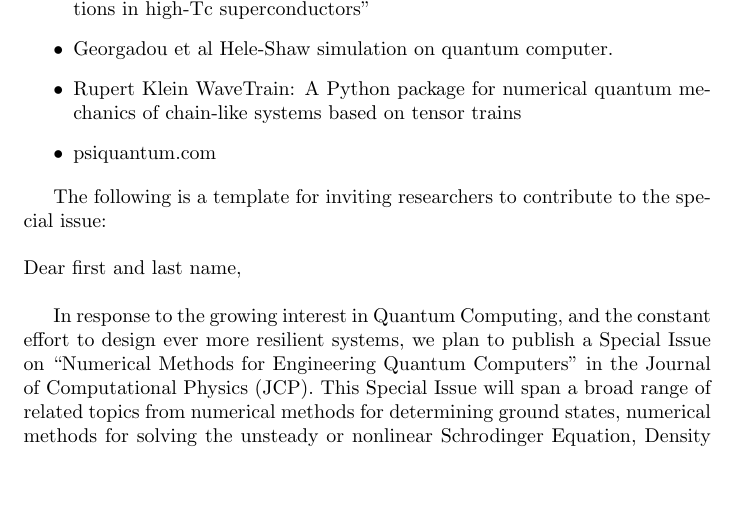
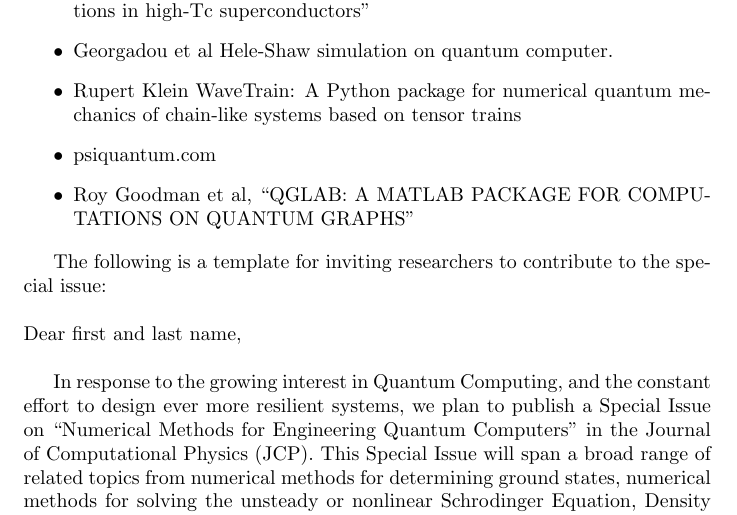
Before and after one commit to msussman42/CQE, a LaTeX document (main.tex): part of page 7 of 13, cut so that both start at the same text, the shorter picture padded with empty space. Compiled offline with pdfLaTeX.

Commit message:
roy goodman

```diff
--- a/main.tex
+++ b/main.tex
@@ -368,6 +368,7 @@ Lotshaw et al\cite{doi:10.1098/rsta.2021.0414}
 \item Georgadou et al Hele-Shaw simulation on quantum computer.
 \item Rupert Klein WaveTrain: A Python package for numerical quantum mechanics of chain-like systems based on tensor trains
 \item psiquantum.com
+\item Roy Goodman et al, ``QGLAB: A MATLAB PACKAGE FOR COMPUTATIONS ON QUANTUM GRAPHS''
 \end{itemize}
 
 \begin{comment}
```
